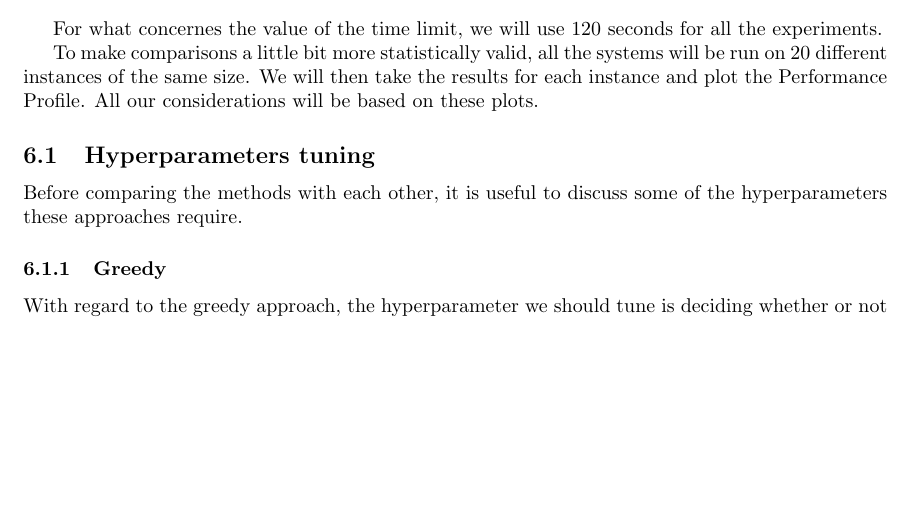
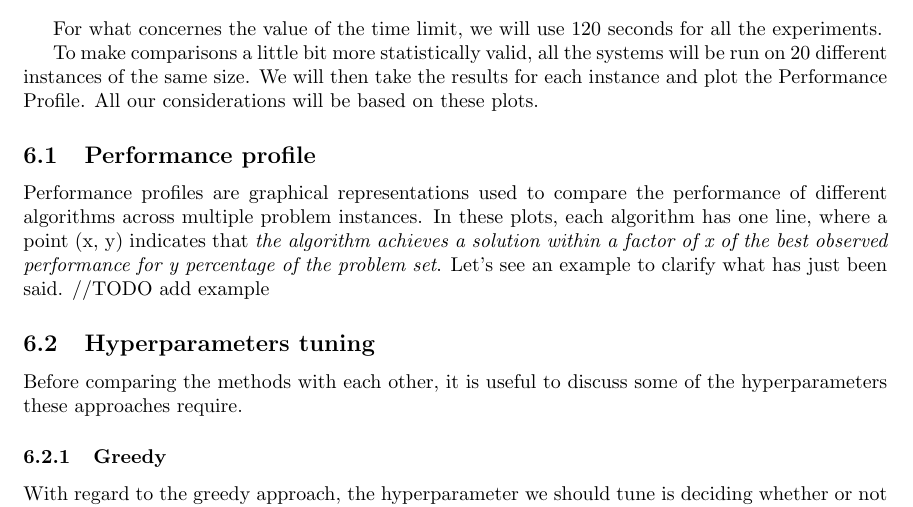
Before and after one commit to andreastocco01/or2, a LaTeX thesis (latex/thesis.tex): part of page 15 of 21, cut so that both start at the same text, the shorter picture padded with empty space. Compiled offline with pdfLaTeX.

Commit message:
thesis: start explanation of performance profiles

```diff
--- a/latex/thesis.tex
+++ b/latex/thesis.tex
@@ -666,6 +666,13 @@ To make comparisons a little bit more statistically valid, all the systems will
 $20$ different instances of the same size. We will then take the results for each instance
 and plot the Performance Profile. All our considerations will be based on these plots.
 
+\subsection{Performance profile}
+Performance profiles are graphical representations used to compare the performance of different algorithms
+across multiple problem instances.
+In these plots, each algorithm has one line, where a point (x, y) indicates that \textit{the algorithm achieves a solution within
+a factor of x of the best observed performance for y percentage of the problem set}.
+Let's see an example to clarify what has just been said. //TODO add example
+
 %TODO briefly explain how the performance profile works
 %TODO briefly explain what distance metric we are using
 
```
